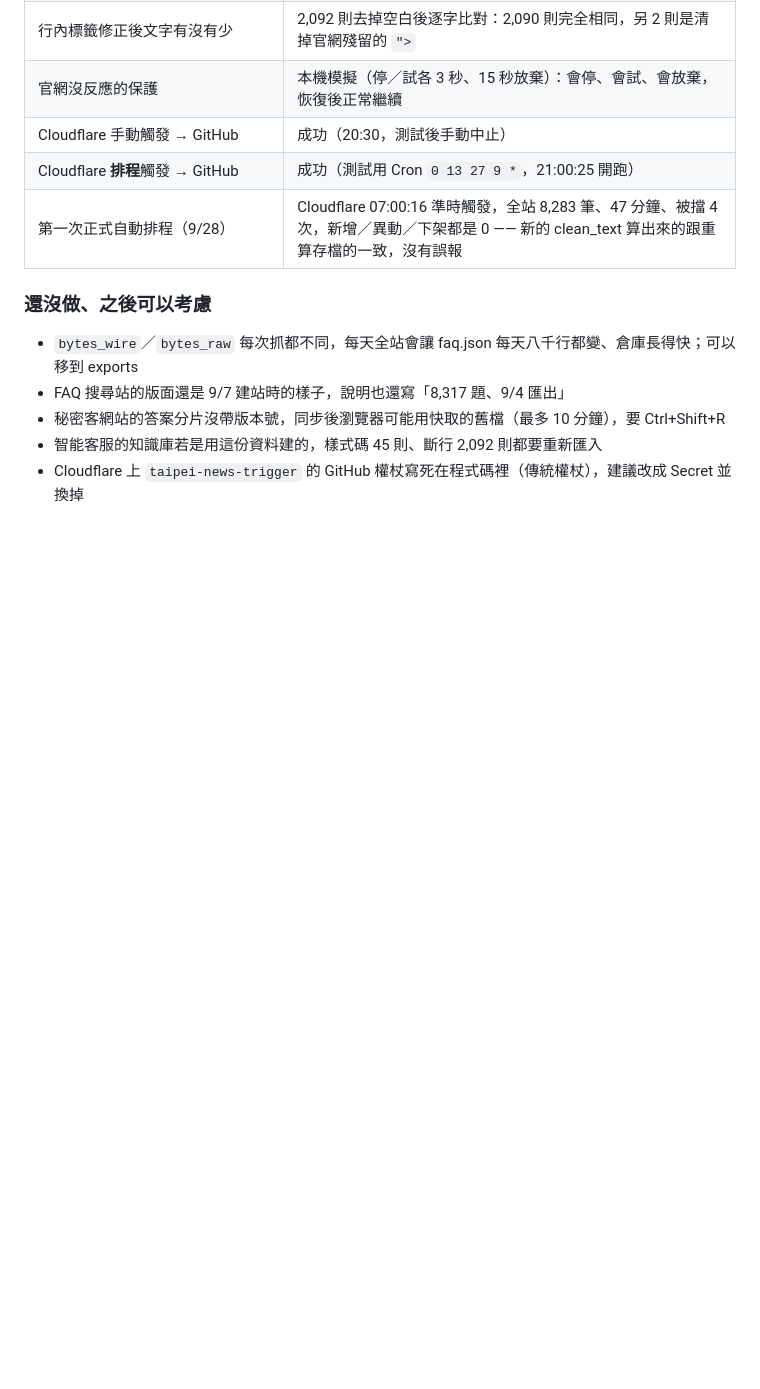
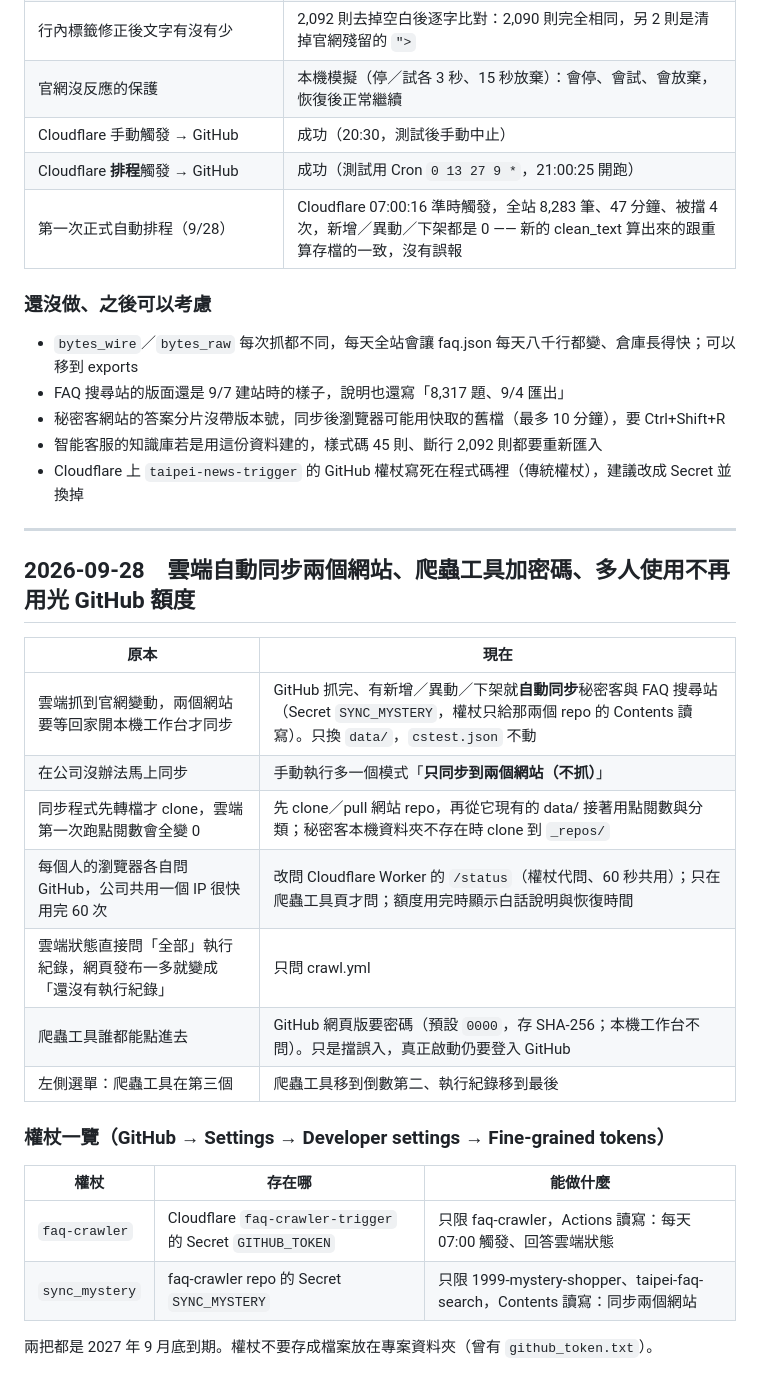
Before and after one commit to andy939/faq-crawler, a Markdown page: 變更說明.md, the part around the change. GitHub-like rendering; blank space fills up the shorter version.

```diff
--- a/變更說明.md
+++ b/變更說明.md
@@ -178,3 +178,26 @@ git show 748bf2d^:app.py > app_old.py
 - 秘密客網站的答案分片沒帶版本號，同步後瀏覽器可能用快取的舊檔（最多 10 分鐘），要 Ctrl+Shift+R
 - 智能客服的知識庫若是用這份資料建的，樣式碼 45 則、斷行 2,092 則都要重新匯入
 - Cloudflare 上 `taipei-news-trigger` 的 GitHub 權杖寫死在程式碼裡（傳統權杖），建議改成 Secret 並換掉
+
+---
+
+## 2026-09-28　雲端自動同步兩個網站、爬蟲工具加密碼、多人使用不再用光 GitHub 額度
+
+| 原本 | 現在 |
+|---|---|
+| 雲端抓到官網變動，兩個網站要等回家開本機工作台才同步 | GitHub 抓完、有新增／異動／下架就**自動同步**秘密客與 FAQ 搜尋站（Secret `SYNC_MYSTERY`，權杖只給那兩個 repo 的 Contents 讀寫）。只換 `data/`，`cstest.json` 不動 |
+| 在公司沒辦法馬上同步 | 手動執行多一個模式「**只同步到兩個網站（不抓）**」 |
+| 同步程式先轉檔才 clone，雲端第一次跑點閱數會全變 0 | 先 clone／pull 網站 repo，再從它現有的 data/ 接著用點閱數與分類；秘密客本機資料夾不存在時 clone 到 `_repos/` |
+| 每個人的瀏覽器各自問 GitHub，公司共用一個 IP 很快用完 60 次 | 改問 Cloudflare Worker 的 `/status`（權杖代問、60 秒共用）；只在爬蟲工具頁才問；額度用完時顯示白話說明與恢復時間 |
+| 雲端狀態直接問「全部」執行紀錄，網頁發布一多就變成「還沒有執行紀錄」 | 只問 crawl.yml |
+| 爬蟲工具誰都能點進去 | GitHub 網頁版要密碼（預設 `0000`，存 SHA-256；本機工作台不問）。只是擋誤入，真正啟動仍要登入 GitHub |
+| 左側選單：爬蟲工具在第三個 | 爬蟲工具移到倒數第二、執行紀錄移到最後 |
+
+### 權杖一覽（GitHub → Settings → Developer settings → Fine-grained tokens）
+
+| 權杖 | 存在哪 | 能做什麼 |
+|---|---|---|
+| `faq-crawler` | Cloudflare `faq-crawler-trigger` 的 Secret `GITHUB_TOKEN` | 只限 faq-crawler，Actions 讀寫：每天 07:00 觸發、回答雲端狀態 |
+| `sync_mystery` | faq-crawler repo 的 Secret `SYNC_MYSTERY` | 只限 1999-mystery-shopper、taipei-faq-search，Contents 讀寫：同步兩個網站 |
+
+兩把都是 2027 年 9 月底到期。權杖不要存成檔案放在專案資料夾（曾有 `github_token.txt`）。
```
Also changed, not shown: README.md (+14 -2 lines).
